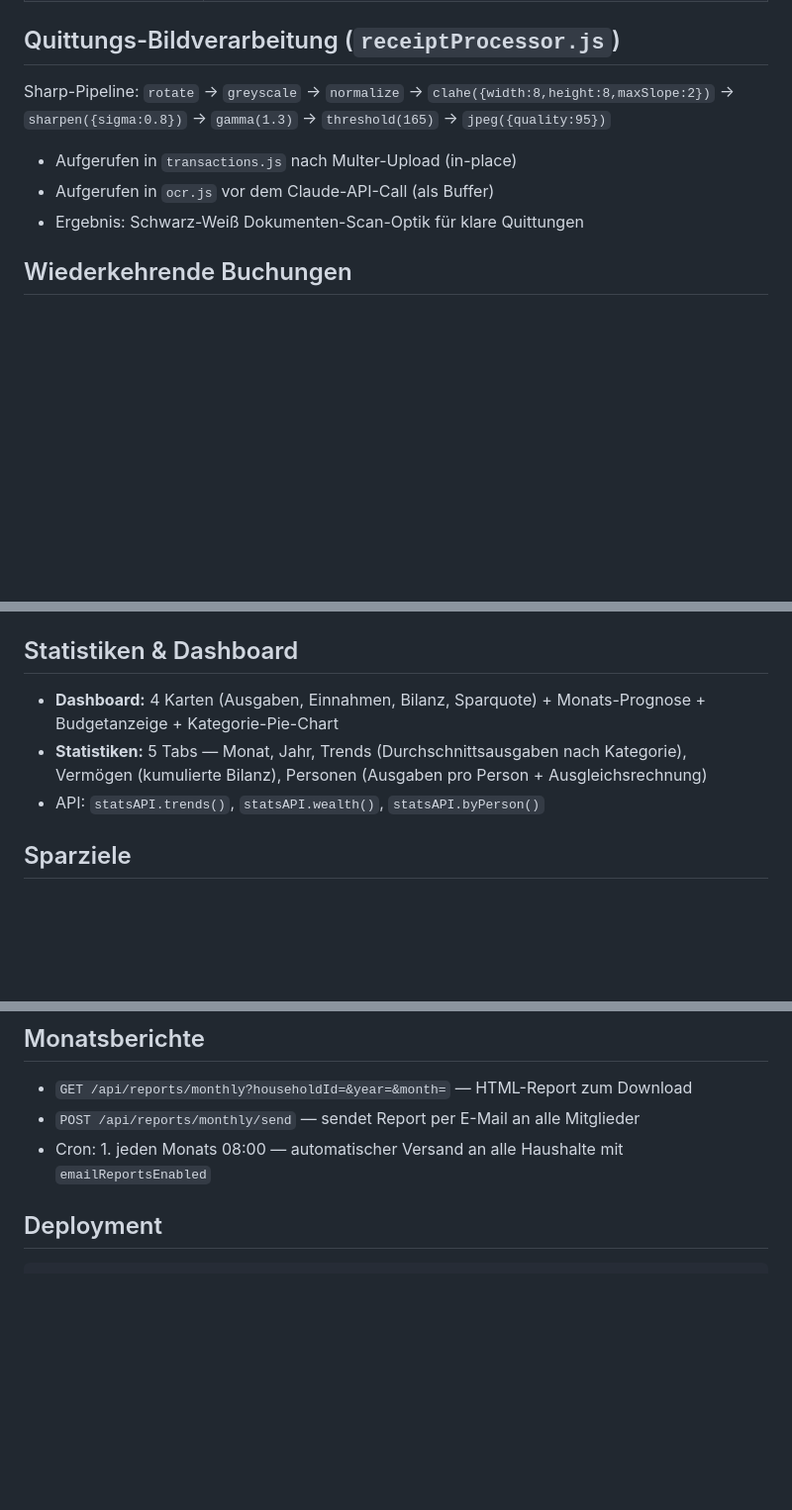
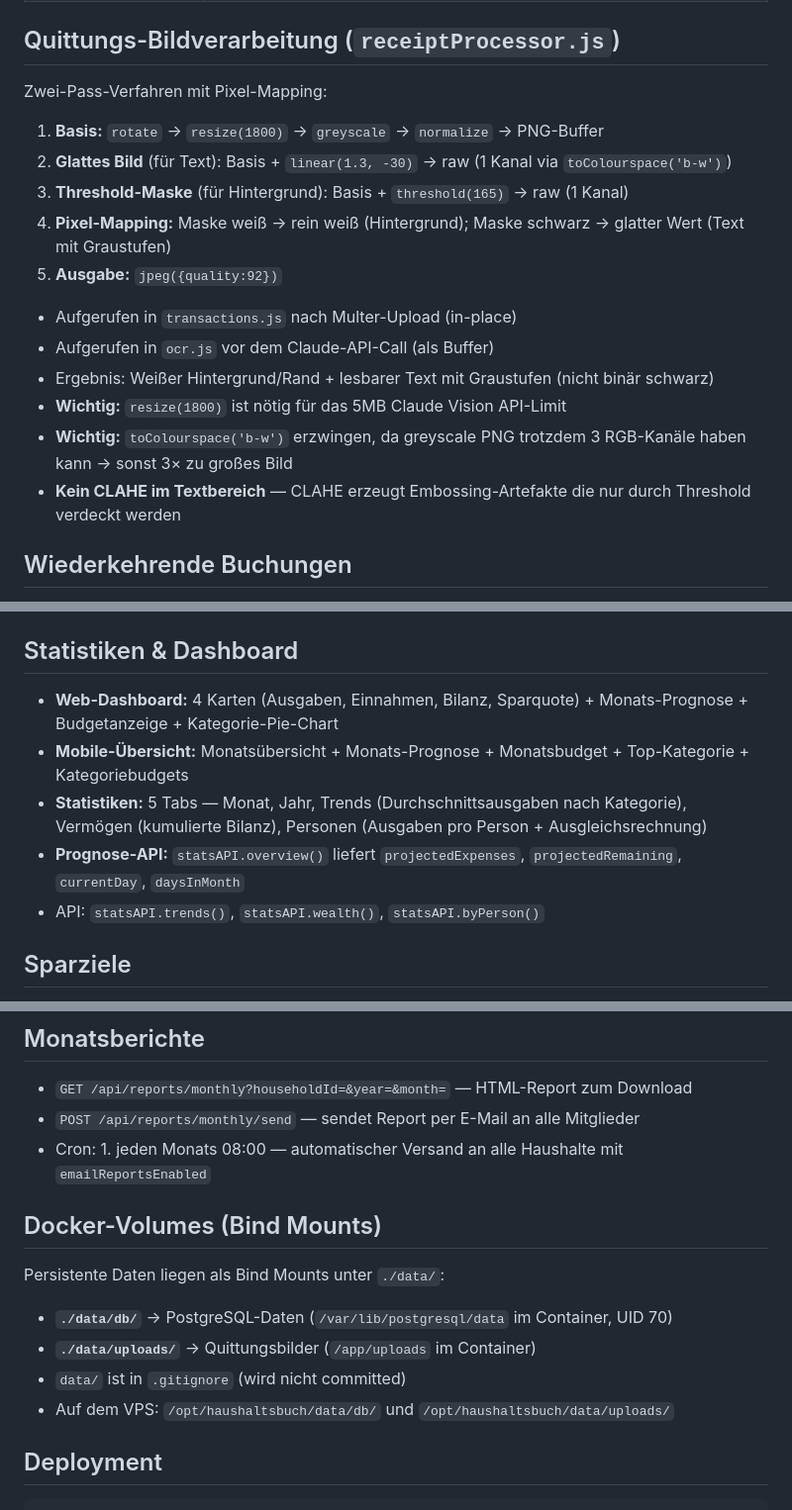
Before and after one commit to boernie77/haushaltsbuch-home, a Markdown page: CLAUDE.md, 3 parts joined by grey strips. Shown at 99% size. Drawn GitHub-style; blank space fills up the shorter version.

Commit message:
Update CLAUDE.md: bind mounts, receipt pipeline, mobile features
- Document bind mount architecture (data/db, data/uploads)
- Update receipt pipeline docs (two-pass pixel mapping approach)
- Add mobile features: Monatsprognose, Wiederkehrend tab
- Document recurring API response format
- Add prognose API fields to statistics section

Co-Authored-By: Claude Opus 4.6 <noreply@anthropic.com>

````diff
--- a/CLAUDE.md
+++ b/CLAUDE.md
@@ -124,10 +127,19 @@ module.exports = {
 | konfigurierbar | SFTP-Backup (täglich 02:00 / wöchentlich / monatlich) |
 
 ## Quittungs-Bildverarbeitung (`receiptProcessor.js`)
-Sharp-Pipeline: `rotate` → `greyscale` → `normalize` → `clahe({width:8,height:8,maxSlope:2})` → `sharpen({sigma:0.8})` → `gamma(1.3)` → `threshold(165)` → `jpeg({quality:95})`
+Zwei-Pass-Verfahren mit Pixel-Mapping:
+1. **Basis:** `rotate` → `resize(1800)` → `greyscale` → `normalize` → PNG-Buffer
+2. **Glattes Bild** (für Text): Basis + `linear(1.3, -30)` → raw (1 Kanal via `toColourspace('b-w')`)
+3. **Threshold-Maske** (für Hintergrund): Basis + `threshold(165)` → raw (1 Kanal)
+4. **Pixel-Mapping:** Maske weiß → rein weiß (Hintergrund); Maske schwarz → glatter Wert (Text mit Graustufen)
+5. **Ausgabe:** `jpeg({quality:92})`
+
 - Aufgerufen in `transactions.js` nach Multer-Upload (in-place)
 - Aufgerufen in `ocr.js` vor dem Claude-API-Call (als Buffer)
-- Ergebnis: Schwarz-Weiß Dokumenten-Scan-Optik für klare Quittungen
+- Ergebnis: Weißer Hintergrund/Rand + lesbarer Text mit Graustufen (nicht binär schwarz)
+- **Wichtig:** `resize(1800)` ist nötig für das 5MB Claude Vision API-Limit
+- **Wichtig:** `toColourspace('b-w')` erzwingen, da greyscale PNG trotzdem 3 RGB-Kanäle haben kann → sonst 3× zu großes Bild
+- **Kein CLAHE im Textbereich** — CLAHE erzeugt Embossing-Artefakte die nur durch Threshold verdeckt werden
 
 ## Wiederkehrende Buchungen
 - `isRecurring: true` → **Template-Buchung** (nur Template, erscheint NICHT in normaler Transaktionsliste)
@@ -227,8 +241,10 @@ API-Key-Validierung: Beim Speichern gegen `claude-haiku-4-5-20251001` getestet.
 - ENV-Variablen: `SMTP_HOST`, `SMTP_PORT`, `SMTP_SECURE`, `SMTP_USER`, `SMTP_PASS`, `SMTP_FROM`
 
 ## Statistiken & Dashboard
-- **Dashboard:** 4 Karten (Ausgaben, Einnahmen, Bilanz, Sparquote) + Monats-Prognose + Budgetanzeige + Kategorie-Pie-Chart
+- **Web-Dashboard:** 4 Karten (Ausgaben, Einnahmen, Bilanz, Sparquote) + Monats-Prognose + Budgetanzeige + Kategorie-Pie-Chart
+- **Mobile-Übersicht:** Monatsübersicht + Monats-Prognose + Monatsbudget + Top-Kategorie + Kategoriebudgets
 - **Statistiken:** 5 Tabs — Monat, Jahr, Trends (Durchschnittsausgaben nach Kategorie), Vermögen (kumulierte Bilanz), Personen (Ausgaben pro Person + Ausgleichsrechnung)
+- **Prognose-API:** `statsAPI.overview()` liefert `projectedExpenses`, `projectedRemaining`, `currentDay`, `daysInMonth`
 - API: `statsAPI.trends()`, `statsAPI.wealth()`, `statsAPI.byPerson()`
 
 ## Sparziele
@@ -241,6 +257,13 @@ API-Key-Validierung: Beim Speichern gegen `claude-haiku-4-5-20251001` getestet.
 - `GET /api/reports/monthly?householdId=&year=&month=` — HTML-Report zum Download
 - `POST /api/reports/monthly/send` — sendet Report per E-Mail an alle Mitglieder
 - Cron: 1. jeden Monats 08:00 — automatischer Versand an alle Haushalte mit `emailReportsEnabled`
+
+## Docker-Volumes (Bind Mounts)
+Persistente Daten liegen als Bind Mounts unter `./data/`:
+- **`./data/db/`** → PostgreSQL-Daten (`/var/lib/postgresql/data` im Container, UID 70)
+- **`./data/uploads/`** → Quittungsbilder (`/app/uploads` im Container)
+- `data/` ist in `.gitignore` (wird nicht committed)
+- Auf dem VPS: `/opt/haushaltsbuch/data/db/` und `/opt/haushaltsbuch/data/uploads/`
 
 ## Deployment
 ```bash
````
Also changed, not shown: other parts of CLAUDE.md (+5 -0 lines).
